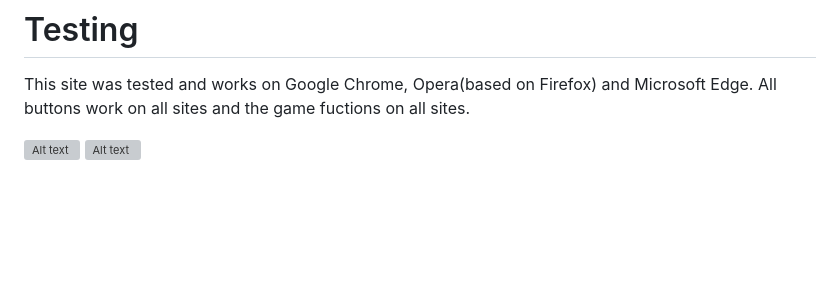
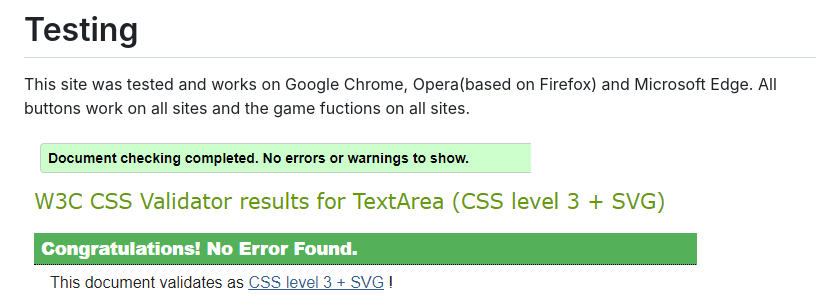
Before and after one commit to Patrickvddd/RockPaperScissor, a Markdown page: README.md, the part around the change printed below. Rendered like a GitHub page; pictures changed too: assets/images/csstest.png (added), assets/images/htmltest.png (added); blank space fills up the shorter version; grey boxes are pictures that could not be loaded.

```diff
--- a/README.md
+++ b/README.md
@@ -43,5 +43,5 @@ At the bottom we see the score and a input section for the user too put their na
 This site was tested and works on Google Chrome, Opera(based on Firefox) and Microsoft Edge.
 All  buttons work on all sites and the game fuctions on all sites.
 
-![Alt text](assets/photos/htmltest.png)  ![Alt text](assets/photos/csstest.png)
+![Alt text](assets/images/htmltest.png)  ![Alt text](assets/images/csstest.png)
 
```
Also changed, not shown: other parts of README.md (+1 -1 lines), assets/images/jstest.png (added), 1 other file.
